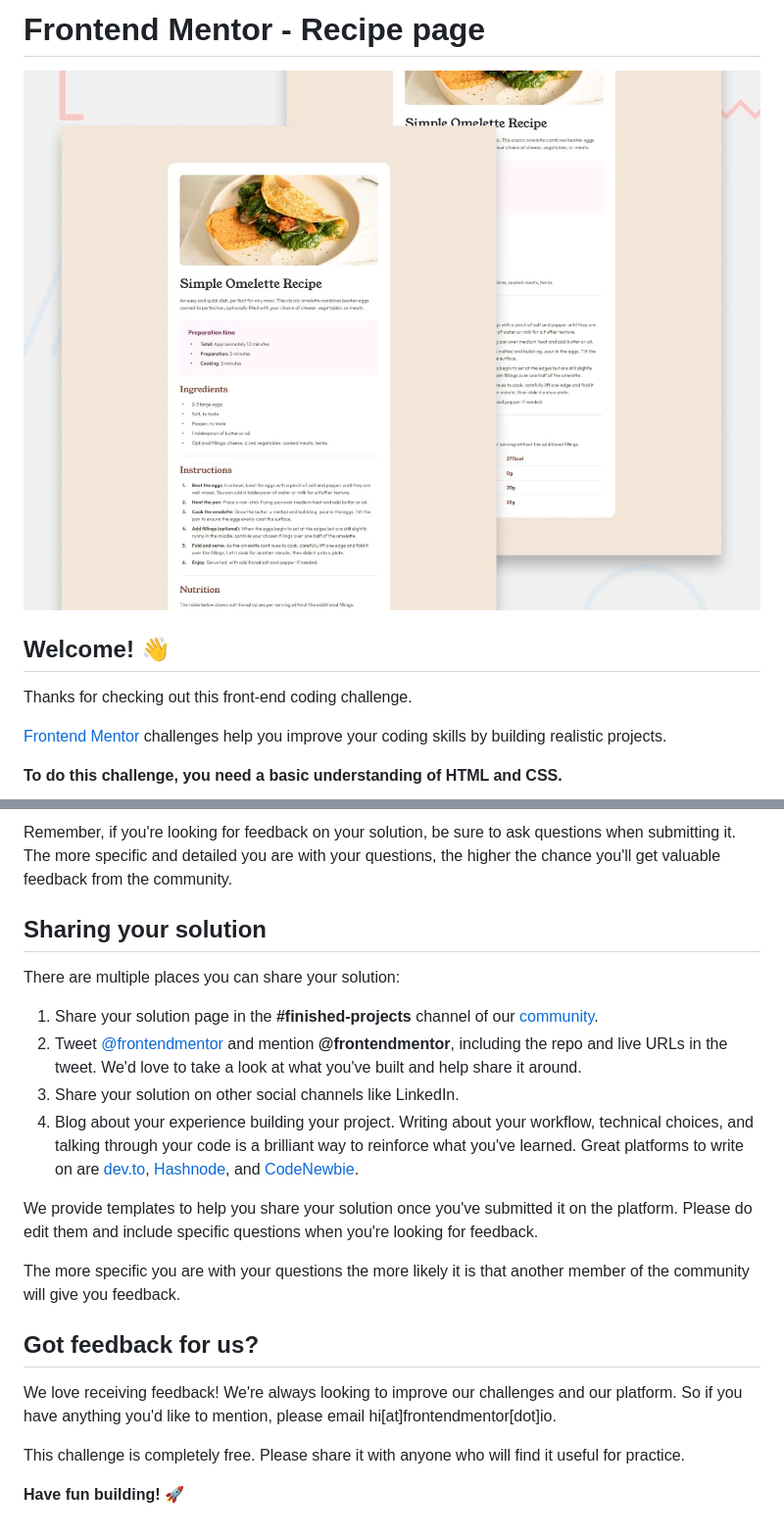
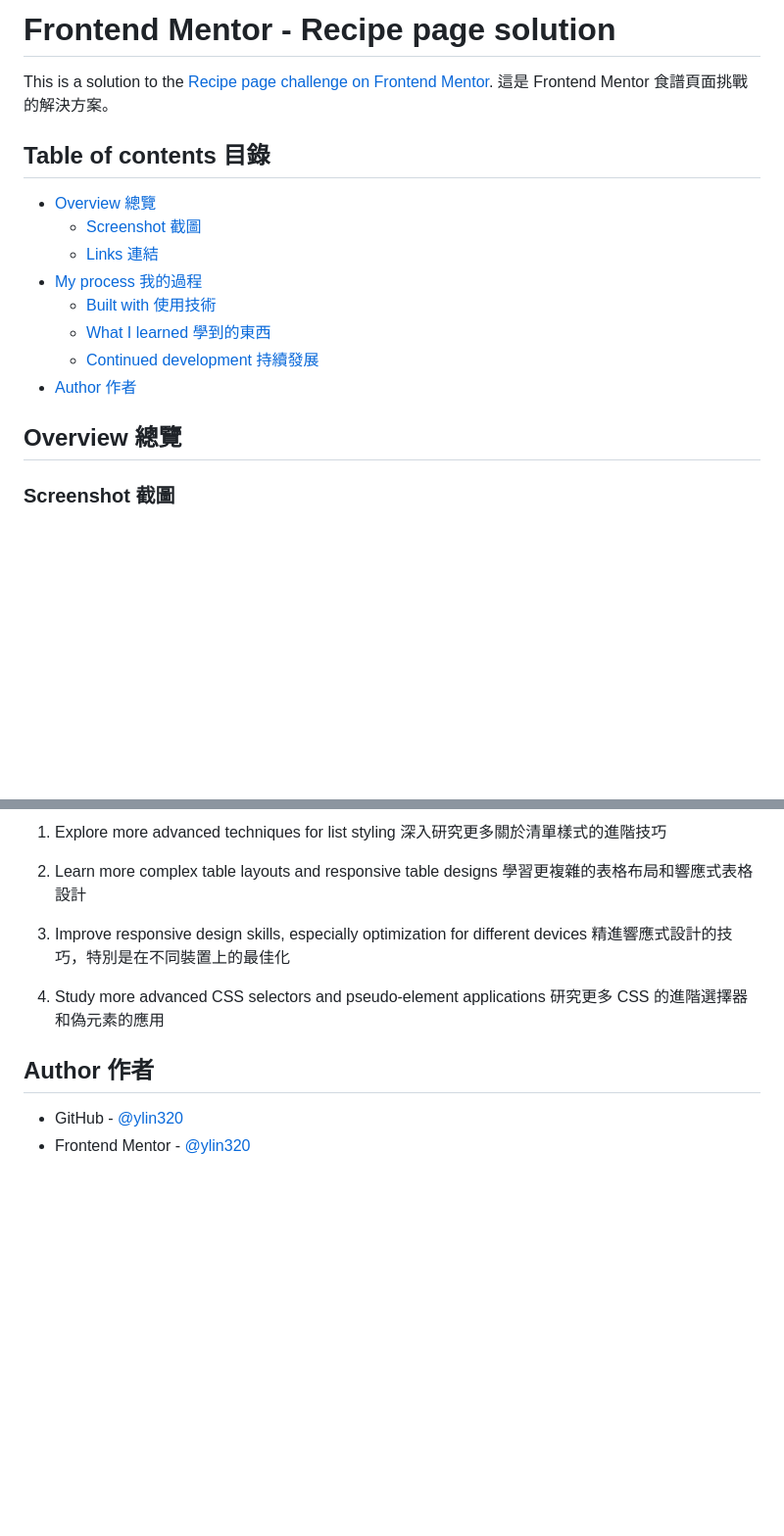
Before and after one commit to ylin320/Recipe-page, a Markdown page: README.md, 2 parts joined by grey strips. Shown: that part at 98% size. Rendered like a GitHub page; pictures changed too: preview.jpg; blank space fills up the shorter version.

Commit message:
update preview and README

```diff
--- a/README.md
+++ b/README.md
@@ -1,12 +1,20 @@
-# Frontend Mentor - Recipe page
+# Frontend Mentor - Recipe page solution
 
-![Design preview for the Recipe page coding challenge](./preview.jpg)
+This is a solution to the [Recipe page challenge on Frontend Mentor](https://www.frontendmentor.io/challenges/recipe-page-KiTsR8QQKm).
+這是 Frontend Mentor 食譜頁面挑戰的解決方案。
 
-## Welcome! 👋
+## Table of contents 目錄
 
-Thanks for checking out this front-end coding challenge.
+- [Overview 總覽](#overview)
+  - [Screenshot 截圖](#screenshot)
+  - [Links 連結](#links)
+- [My process 我的過程](#my-process)
+  - [Built with 使用技術](#built-with)
+  - [What I learned 學到的東西](#what-i-learned)
+  - [Continued development 持續發展](#continued-development)
+- [Author 作者](#author)
 
-[Frontend Mentor](https://www.frontendmentor.io) challenges help you improve your coding skills by building realistic projects.
+## Overview 總覽
 
-**To do this challenge, you need a basic understanding of HTML and CSS.**
+### Screenshot 截圖
 
@@ -67,23 +114,17 @@ Submit your solution on the platform for the rest of the community to see. Follo
 
-Remember, if you're looking for feedback on your solution, be sure to ask questions when submitting it. The more specific and detailed you are with your questions, the higher the chance you'll get valuable feedback from the community.
+1. Explore more advanced techniques for list styling
+   深入研究更多關於清單樣式的進階技巧
 
-## Sharing your solution
+2. Learn more complex table layouts and responsive table designs
+   學習更複雜的表格布局和響應式表格設計
 
-There are multiple places you can share your solution:
+3. Improve responsive design skills, especially optimization for different devices
+   精進響應式設計的技巧，特別是在不同裝置上的最佳化
 
-1. Share your solution page in the **#finished-projects** channel of our [community](https://www.frontendmentor.io/community).
-2. Tweet [@frontendmentor](https://twitter.com/frontendmentor) and mention **@frontendmentor**, including the repo and live URLs in the tweet. We'd love to take a look at what you've built and help share it around.
-3. Share your solution on other social channels like LinkedIn.
-4. Blog about your experience building your project. Writing about your workflow, technical choices, and talking through your code is a brilliant way to reinforce what you've learned. Great platforms to write on are [dev.to](https://dev.to/), [Hashnode](https://hashnode.com/), and [CodeNewbie](https://community.codenewbie.org/).
+4. Study more advanced CSS selectors and pseudo-element applications
+   研究更多 CSS 的進階選擇器和偽元素的應用
 
-We provide templates to help you share your solution once you've submitted it on the platform. Please do edit them and include specific questions when you're looking for feedback.
+## Author 作者
 
-The more specific you are with your questions the more likely it is that another member of the community will give you feedback.
-
-## Got feedback for us?
-
-We love receiving feedback! We're always looking to improve our challenges and our platform. So if you have anything you'd like to mention, please email hi[at]frontendmentor[dot]io.
-
-This challenge is completely free. Please share it with anyone who will find it useful for practice.
-
-**Have fun building!** 🚀
+- GitHub - [@ylin320](https://github.com/ylin320)
+- Frontend Mentor - [@ylin320](https://www.frontendmentor.io/profile/ylin320)
```
Also changed, not shown: other parts of README.md (+70 -31 lines), README-template.md (deleted, +0 -104 lines).
